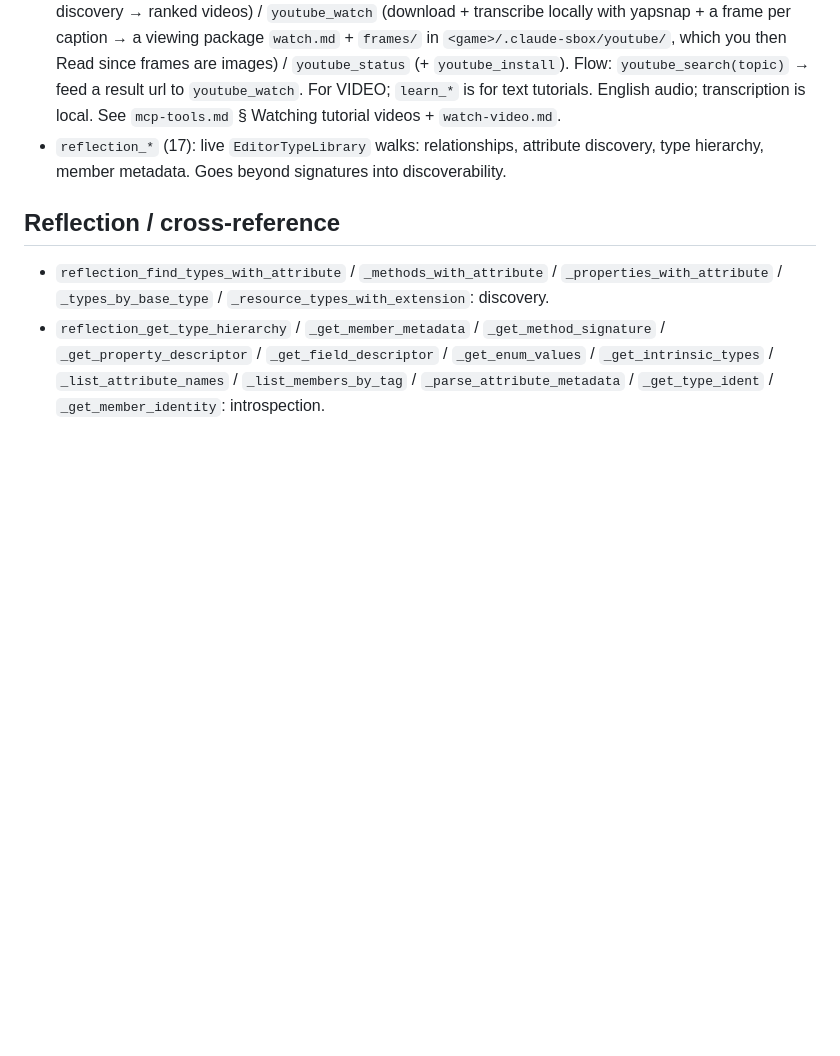
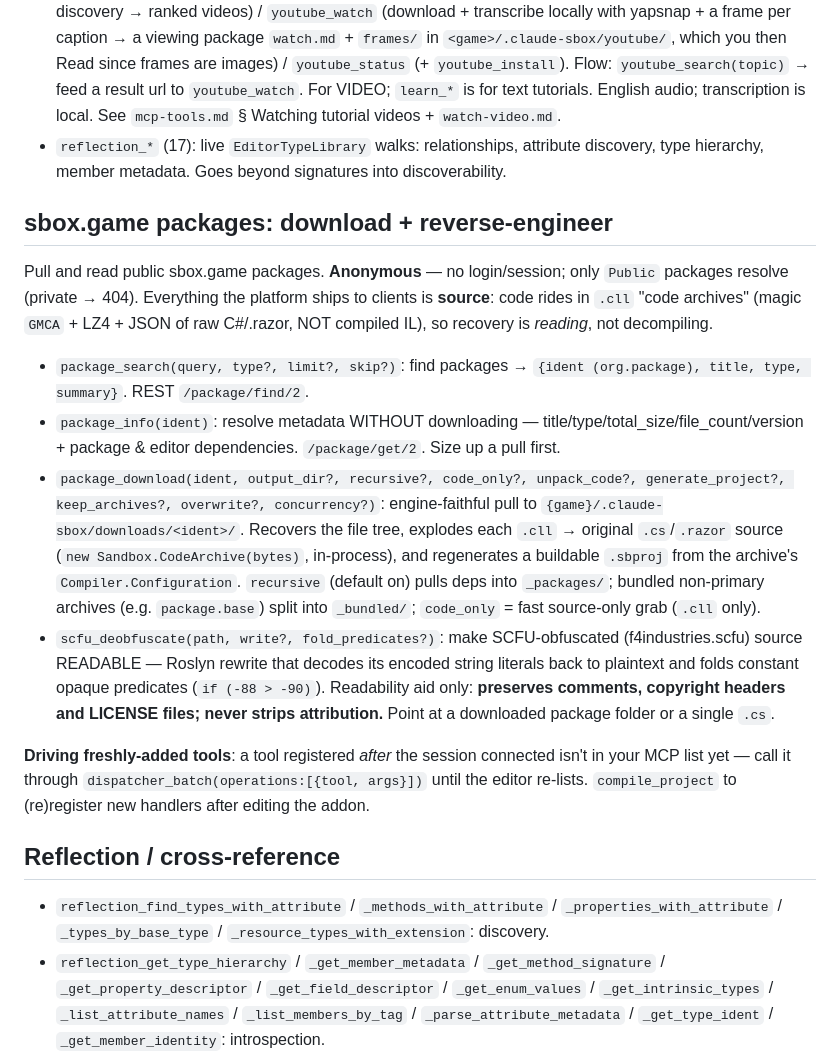
Before and after one commit to coffeegrind123/claude-sbox-setup, a Markdown page: skill/references/tool-families.md, the part around the change. Rendered like a GitHub page; blank space fills up the shorter version.

Commit message:
skill(tool-families): document package downloader + scfu_deobfuscate tools
Add the "sbox.game packages: download + reverse-engineer" section covering
package_search/info/download (anonymous pull + .cll source recovery + .sbproj
regen) and scfu_deobfuscate, plus the dispatcher_batch pattern for tools
registered after the session connected.

Co-Authored-By: Claude Opus 4.8 (1M context) <noreply@anthropic.com>

```diff
--- a/skill/references/tool-families.md
+++ b/skill/references/tool-families.md
@@ -25,6 +25,17 @@ For full schemas + signatures of any tool, call `ToolSearch query="select:mcp__s
 - `release_notes` (1): read the **changelog** via REST `public.facepunch.com/sbox/news/platform` — weekly update posts newest-first, each `{version, title, date, url, summary, sections:[{title, content}]}`. `limit` = how many back; `version` = substring filter on version/title. "What changed / when did X land / is this a known issue". No driver. See `mcp-tools.md` § Release notes.
 - `youtube_*` (3 + installer): **search + watch tutorial VIDEOS** — `youtube_search` (keyless yt-dlp/InnerTube discovery → ranked videos) / `youtube_watch` (download + transcribe locally with yapsnap + a frame per caption → a viewing package `watch.md` + `frames/` in `<game>/.claude-sbox/youtube/`, which you then Read since frames are images) / `youtube_status` (+ `youtube_install`). Flow: `youtube_search(topic)` → feed a result url to `youtube_watch`. For VIDEO; `learn_*` is for text tutorials. English audio; transcription is local. See `mcp-tools.md` § Watching tutorial videos + `watch-video.md`.
 - `reflection_*` (17): live `EditorTypeLibrary` walks: relationships, attribute discovery, type hierarchy, member metadata. Goes beyond signatures into discoverability.
+
+## sbox.game packages: download + reverse-engineer
+
+Pull and read public sbox.game packages. **Anonymous** — no login/session; only `Public` packages resolve (private → 404). Everything the platform ships to clients is **source**: code rides in `.cll` "code archives" (magic `GMCA` + LZ4 + JSON of raw C#/.razor, NOT compiled IL), so recovery is *reading*, not decompiling.
+
+- `package_search(query, type?, limit?, skip?)`: find packages → `{ident (org.package), title, type, summary}`. REST `/package/find/2`.
+- `package_info(ident)`: resolve metadata WITHOUT downloading — title/type/total_size/file_count/version + package & editor dependencies. `/package/get/2`. Size up a pull first.
+- `package_download(ident, output_dir?, recursive?, code_only?, unpack_code?, generate_project?, keep_archives?, overwrite?, concurrency?)`: engine-faithful pull to `{game}/.claude-sbox/downloads/<ident>/`. Recovers the file tree, explodes each `.cll` → original `.cs`/`.razor` source (`new Sandbox.CodeArchive(bytes)`, in-process), and regenerates a buildable `.sbproj` from the archive's `Compiler.Configuration`. `recursive` (default on) pulls deps into `_packages/`; bundled non-primary archives (e.g. `package.base`) split into `_bundled/`; `code_only` = fast source-only grab (`.cll` only).
+- `scfu_deobfuscate(path, write?, fold_predicates?)`: make SCFU-obfuscated (f4industries.scfu) source READABLE — Roslyn rewrite that decodes its encoded string literals back to plaintext and folds constant opaque predicates (`if (-88 > -90)`). Readability aid only: **preserves comments, copyright headers and LICENSE files; never strips attribution.** Point at a downloaded package folder or a single `.cs`.
+
+**Driving freshly-added tools**: a tool registered *after* the session connected isn't in your MCP list yet — call it through `dispatcher_batch(operations:[{tool, args}])` until the editor re-lists. `compile_project` to (re)register new handlers after editing the addon.
 
 ## Reflection / cross-reference
 
```
